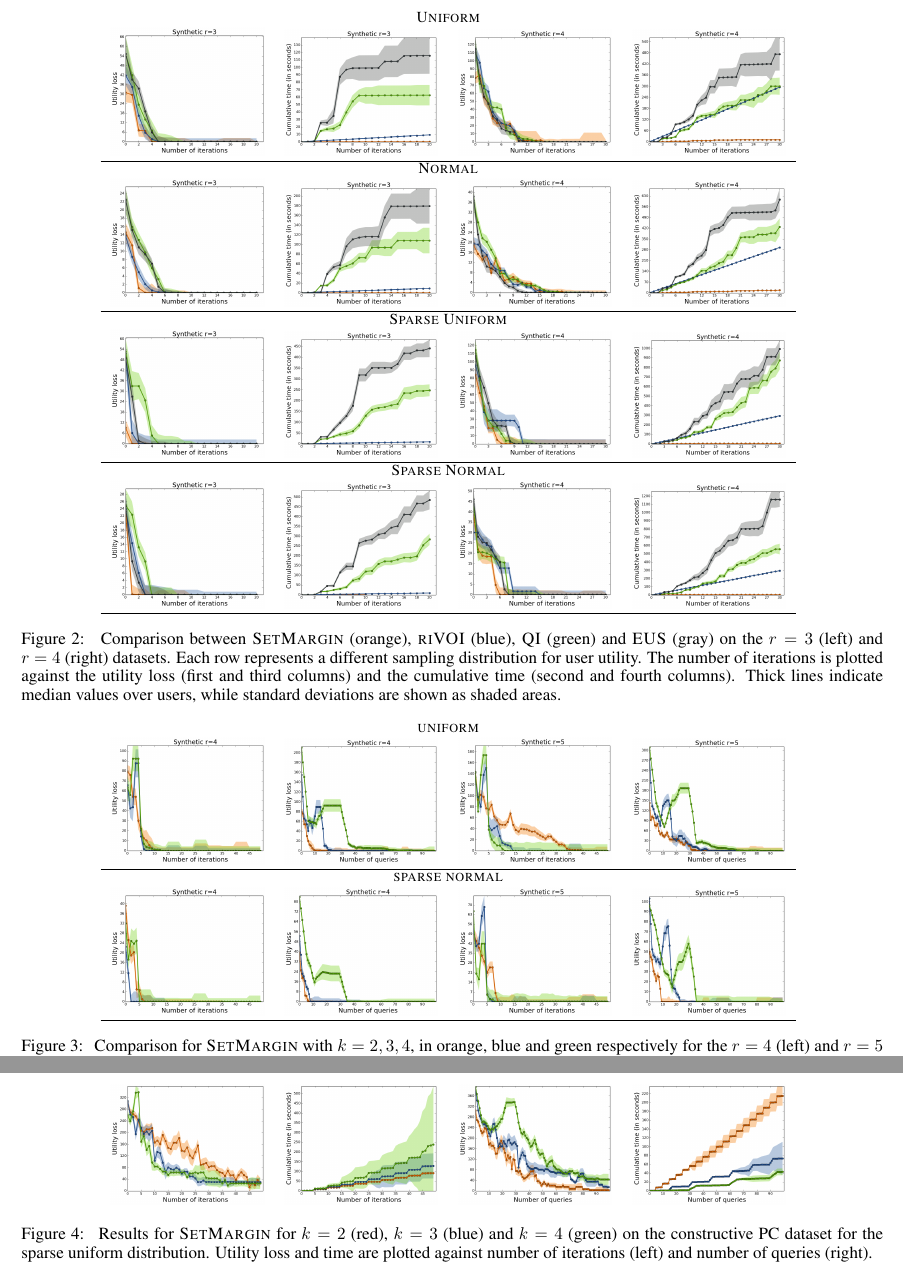
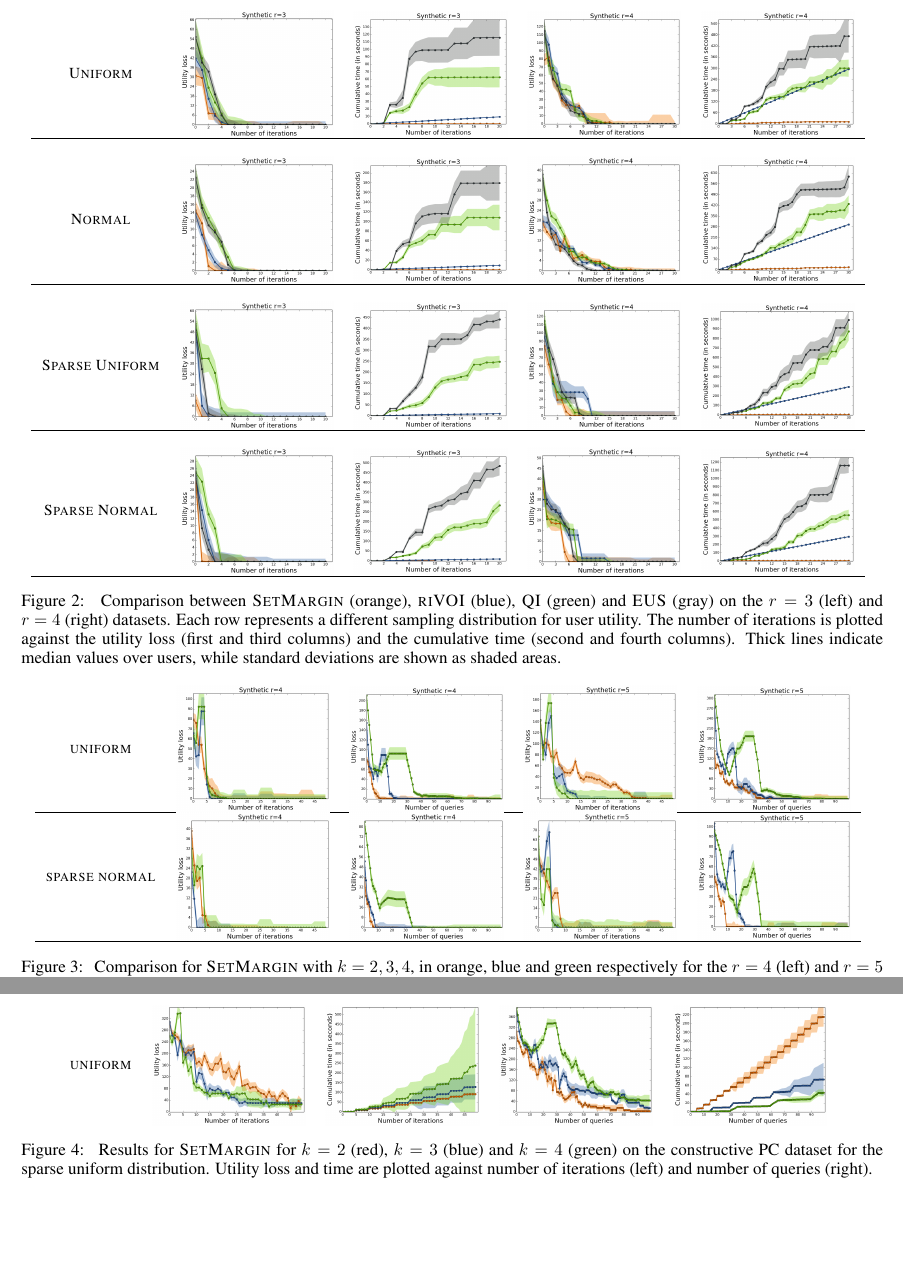
Before and after one commit to stefanoteso/setmargin, a LaTeX paper (paper/ijcai16.tex): two parts of pages 6 and 9 of 9 before the commit and two parts of pages 6 and 8 of 8 after it, joined at a grey line, cut so that both start at the same text, the shorter picture padded with empty space. Compiled offline with pdfLaTeX.

Commit message:
paper: adjusted figures

```diff
--- a/paper/ijcai16.tex
+++ b/paper/ijcai16.tex
@@ -6,8 +6,10 @@
 \usepackage{ijcai16}
 \usepackage{times}
 %\usepackage{latexsym}
-\usepackage{graphicx}
+%\usepackage{graphicx}
+\usepackage{graphbox}
 \usepackage{hyperref}
+\usepackage{multirow}
 
 \RequirePackage{amsmath,amssymb,amsfonts,amsthm}
 \usepackage{algorithm}
@@ -711,44 +713,100 @@ methods for simplicity.
 
 
 
+% \begin{figure*}[h!]
+%     \centering
+%     {\footnotesize
+%     \begin{tabular}{cccc}
+%         % \hline
+%         % {\sc synthetic 3 loss} & {\sc synthetic 3 time} & {\sc synthetic 4 loss} & {\sc synthetic 4 time}
+%         % \\
+%         % \hline \hline
+%         \multicolumn{4}{c}{{\sc Uniform}}
+%         \\
+%         \includegraphics[width=10em]{figures/synthetic_vs_others_3_uniform_per_iter_loss} &
+%         \includegraphics[width=10em]{figures/synthetic_vs_others_3_uniform_per_iter_time} &
+%         \includegraphics[width=10em]{figures/synthetic_vs_others_4_uniform_per_iter_loss} &
+%         \includegraphics[width=10em]{figures/synthetic_vs_others_4_uniform_per_iter_time}
+%         \\
+%         \hline
+%         \multicolumn{4}{c}{{\sc Normal}}
+%         \\
+%         \includegraphics[width=10em]{figures/synthetic_vs_others_3_normal_per_iter_loss} &
+%         \includegraphics[width=10em]{figures/synthetic_vs_others_3_normal_per_iter_time} &
+%         \includegraphics[width=10em]{figures/synthetic_vs_others_4_normal_per_iter_loss} &
+%         \includegraphics[width=10em]{figures/synthetic_vs_others_4_normal_per_iter_time}
+%         \\
+%         \hline
+%         \multicolumn{4}{c}{{\sc Sparse Uniform}}
+%         \\
+%         \includegraphics[width=10em]{figures/synthetic_vs_others_3_uniform_sparse_per_iter_loss} &
+%         \includegraphics[width=10em]{figures/synthetic_vs_others_3_uniform_sparse_per_iter_time} &
+%         \includegraphics[width=10em]{figures/synthetic_vs_others_4_uniform_sparse_per_iter_loss} &
+%         \includegraphics[width=10em]{figures/synthetic_vs_others_4_uniform_sparse_per_iter_time}
+%         \\
+%         \hline
+%         \multicolumn{4}{c}{{\sc Sparse Normal}}
+%         \\
+%         \includegraphics[width=10em]{figures/synthetic_vs_others_3_normal_sparse_per_iter_loss} &
+%         \includegraphics[width=10em]{figures/synthetic_vs_others_3_normal_sparse_per_iter_time} &
+%         \includegraphics[width=10em]{figures/synthetic_vs_others_4_normal_sparse_per_iter_loss} &
+%         \includegraphics[width=10em]{figures/synthetic_vs_others_4_normal_sparse_per_iter_time}
+%         \\
+%         \hline
+%     \end{tabular}
+%     }
+%     \caption{\label{fig:comparison} Comparison between {\sc SetMargin}
+%       (orange), {\sc riVOI} (blue), {\sc QI} (green) and {\sc EUS}
+%       (gray) on the $r=3$ (left) and $r=4$ (right) datasets. Each row
+%       represents a different sampling distribution for user utility.
+%       The number of iterations is plotted against the utility loss
+%       (first and third columns) and the cumulative time (second and
+%       fourth columns). Thick lines indicate median values over users,
+%       while standard deviations are shown as shaded areas.}
+% \end{figure*}
+
 \begin{figure*}[h!]
     \centering
     {\footnotesize
-    \begin{tabular}{cccc}
+    \begin{tabular}{ccccc}
         % \hline
         % {\sc synthetic 3 loss} & {\sc synthetic 3 time} & {\sc synthetic 4 loss} & {\sc synthetic 4 time}
         % \\
         % \hline \hline
-        \multicolumn{4}{c}{{\sc Uniform}}
+        % \multicolumn{4}{c}{{\sc Uniform}}
         \\
-        \includegraphics[width=10em]{figures/synthetic_vs_others_3_uniform_per_iter_loss} &
-        \includegraphics[width=10em]{figures/synthetic_vs_others_3_uniform_per_iter_time} &
-        \includegraphics[width=10em]{figures/synthetic_vs_others_4_uniform_per_iter_loss} &
-        \includegraphics[width=10em]{figures/synthetic_vs_others_4_uniform_per_iter_time}
+        {\sc Uniform}  &
+        \includegraphics[align=c,width=10em]{figures/synthetic_vs_others_3_uniform_per_iter_loss} &
+        \includegraphics[align=c,width=10em]{figures/synthetic_vs_others_3_uniform_per_iter_time} &
+        \includegraphics[align=c,width=10em]{figures/synthetic_vs_others_4_uniform_per_iter_loss} &
+        \includegraphics[align=c,width=10em]{figures/synthetic_vs_others_4_uniform_per_iter_time}
         \\
         \hline
-        \multicolumn{4}{c}{{\sc Normal}}
+         % \multicolumn{4}{c}{{\sc Normal}}
         \\
-        \includegraphics[width=10em]{figures/synthetic_vs_others_3_normal_per_iter_loss} &
-        \includegraphics[width=10em]{figures/synthetic_vs_others_3_normal_per_iter_time} &
-        \includegraphics[width=10em]{figures/synthetic_vs_others_4_normal_per_iter_loss} &
-        \includegraphics[width=10em]{figures/synthetic_vs_others_4_normal_per_iter_time}
+         {\sc Normal} &
+        \includegraphics[align=c,width=10em]{figures/synthetic_vs_others_3_normal_per_iter_loss} &
+        \includegraphics[align=c,width=10em]{figures/synthetic_vs_others_3_normal_per_iter_time} &
+        \includegraphics[align=c,width=10em]{figures/synthetic_vs_others_4_normal_per_iter_loss} &
+        \includegraphics[align=c,width=10em]{figures/synthetic_vs_others_4_normal_per_iter_time}
         \\
         \hline
-        \multicolumn{4}{c}{{\sc Sparse Uniform}}
+        % \multicolumn{4}{c}{{\sc Sparse Uniform}}
         \\
-        \includegraphics[width=10em]{figures/synthetic_vs_others_3_uniform_sparse_per_iter_loss} &
-        \includegraphics[width=10em]{figures/synthetic_vs_others_3_uniform_sparse_per_iter_time} &
-        \includegraphics[width=10em]{figures/synthetic_vs_others_4_uniform_sparse_per_iter_loss} &
-        \includegraphics[width=10em]{figures/synthetic_vs_others_4_uniform_sparse_per_iter_time}
+        {\sc Sparse Uniform} &
+        \includegraphics[align=c,width=10em]{figures/synthetic_vs_others_3_uniform_sparse_per_iter_loss} &
+        \includegraphics[align=c,width=10em]{figures/synthetic_vs_others_3_uniform_sparse_per_iter_time} &
+        \includegraphics[align=c,width=10em]{figures/synthetic_vs_others_4_uniform_sparse_per_iter_loss} &
+        \includegraphics[align=c,width=10em]{figures/synthetic_vs_others_4_uniform_sparse_per_iter_time}
         \\
         \hline
-        \multicolumn{4}{c}{{\sc Sparse Normal}}
+        % \multicolumn{4}{c}{{\sc Sparse Normal}}
         \\
-        \includegraphics[width=10em]{figures/synthetic_vs_others_3_normal_sparse_per_iter_loss} &
-        \includegraphics[width=10em]{figures/synthetic_vs_others_3_normal_sparse_per_iter_time} &
-        \includegraphics[width=10em]{figures/synthetic_vs_others_4_normal_sparse_per_iter_loss} &
-        \includegraphics[width=10em]{figures/synthetic_vs_others_4_normal_sparse_per_iter_time}
+        {\sc Sparse Normal} &
+        \includegraphics[align=c,width=10em]{figures/synthetic_vs_others_3_normal_sparse_per_iter_loss} &
+        \includegraphics[align=c,width=10em]{figures/synthetic_vs_others_3_normal_sparse_per_iter_time} &
+        \includegraphics[align=c,width=10em]{figures/synthetic_vs_others_4_normal_sparse_per_iter_loss} &
+        \includegraphics[align=c,width=10em]{figures/synthetic_vs_others_4_normal_sparse_per_iter_time}
         \\
         \hline
     \end{tabular}
@@ -817,7 +875,7 @@ designed to favour sparse functions.
 \begin{figure*}[h!]
     \centering
     {\footnotesize
-    \begin{tabular}{cccc}
+    \begin{tabular}{ccccc}
         % \hline
         % \multicolumn{2}{c}{{\sc synthetic 4}} &
         % \multicolumn{2}{c}{{\sc synthetic 5}}
@@ -825,20 +883,18 @@ designed to favour sparse functions.
         % {\sc loss per iter.} & {\sc loss per query} & {\sc loss per iter.} & {\sc loss per query}
         % \\
         % \hline \hline
-        \multicolumn{4}{c}{{\sc uniform}}
-        \\
-        \includegraphics[width=10em]{figures/synthetic_vs_self_4_uniform_per_iter_loss} &
-        \includegraphics[width=10em]{figures/synthetic_vs_self_4_uniform_per_query_loss} &
-        \includegraphics[width=10em]{figures/synthetic_vs_self_5_uniform_per_iter_loss} &
-        \includegraphics[width=10em]{figures/synthetic_vs_self_5_uniform_per_query_loss}
+        {\sc uniform} &
+        \includegraphics[align=c,width=10em]{figures/synthetic_vs_self_4_uniform_per_iter_loss} &
+        \includegraphics[align=c,width=10em]{figures/synthetic_vs_self_4_uniform_per_query_loss} &
+        \includegraphics[align=c,width=10em]{figures/synthetic_vs_self_5_uniform_per_iter_loss} &
+        \includegraphics[align=c,width=10em]{figures/synthetic_vs_self_5_uniform_per_query_loss}
         \\
         \hline
-        \multicolumn{4}{c}{{\sc sparse normal}}
-        \\
-        \includegraphics[width=10em]{figures/synthetic_vs_self_4_normal_sparse_per_iter_loss} &
-        \includegraphics[width=10em]{figures/synthetic_vs_self_4_normal_sparse_per_query_loss} &
-        \includegraphics[width=10em]{figures/synthetic_vs_self_5_normal_sparse_per_iter_loss} &
-        \includegraphics[width=10em]{figures/synthetic_vs_self_5_normal_sparse_per_query_loss}
+        {\sc sparse normal} &
+        \includegraphics[align=c,width=10em]{figures/synthetic_vs_self_4_normal_sparse_per_iter_loss} &
+        \includegraphics[align=c,width=10em]{figures/synthetic_vs_self_4_normal_sparse_per_query_loss} &
+        \includegraphics[align=c,width=10em]{figures/synthetic_vs_self_5_normal_sparse_per_iter_loss} &
+        \includegraphics[align=c,width=10em]{figures/synthetic_vs_self_5_normal_sparse_per_query_loss}
         \\
         \hline
      \end{tabular}
@@ -1007,17 +1063,17 @@ functions, the method compares favorably also in terms of utility loss.
 \begin{figure*}
     \centering
     {\footnotesize
-    \begin{tabular}{cccc}
+    \begin{tabular}{lcccc}
 %        \hline
 %        \multicolumn{2}{c}{{\sc loss/time per iter.}} &
 %        \multicolumn{2}{c}{{\sc loss/time per query}}
         \\
 %        \multicolumn{4}{c}{{\sc sparse uniform}}
-        \\
-        \includegraphics[width=10em]{figures/pc_with_costs_uniform_sparse_per_iter_loss} &
-        \includegraphics[width=10em]{figures/pc_with_costs_uniform_sparse_per_iter_time} &
-        \includegraphics[width=10em]{figures/pc_with_costs_uniform_sparse_per_query_loss} &
-        \includegraphics[width=10em]{figures/pc_with_costs_uniform_sparse_per_query_time}
+        {\sc uniform} &
+        \includegraphics[align=c,width=10em]{figures/pc_with_costs_uniform_sparse_per_iter_loss} &
+        \includegraphics[align=c,width=10em]{figures/pc_with_costs_uniform_sparse_per_iter_time} &
+        \includegraphics[align=c,width=10em]{figures/pc_with_costs_uniform_sparse_per_query_loss} &
+        \includegraphics[align=c,width=10em]{figures/pc_with_costs_uniform_sparse_per_query_time}
 
         % \includegraphics[width=..25\textwidth]{figures/pc_with_costs_uniform_sparse_per_iter_loss} &
         % \includegraphics[width=.25\textwidth]{figures/pc_with_costs_uniform_sparse_per_iter_time} &
```
